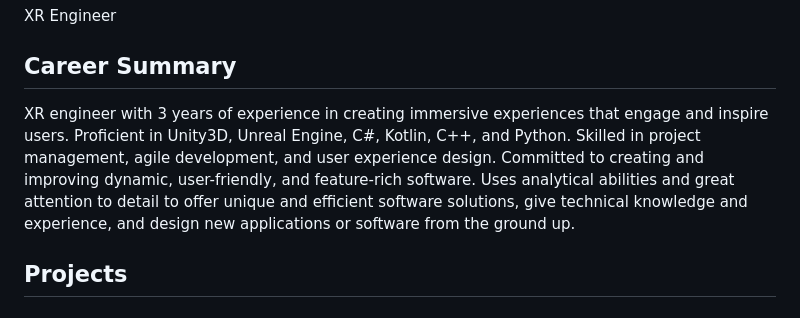
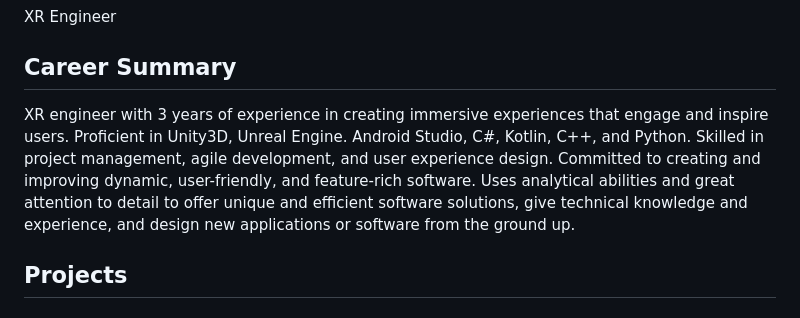
Before and after one commit to abrar-khan-368/abrar-khan-368.github.io, a Markdown page: README.md, the part around the change. GitHub-like rendering.

```diff
--- a/README.md
+++ b/README.md
@@ -7,7 +7,7 @@
     </div>
     <div class="right-column">
       <h2>Career Summary</h2>
-      <p>XR engineer with 3 years of experience in creating immersive experiences that engage and inspire users. Proficient in Unity3D, Unreal Engine, C#, Kotlin, C++, and Python. Skilled in project management, agile development, and user experience design. Committed to creating and improving dynamic, user-friendly, and feature-rich software. Uses analytical abilities and great attention to detail to offer unique and efficient software solutions, give technical knowledge and experience, and design new applications or software from the ground up.</p>
+      <p>XR engineer with 3 years of experience in creating immersive experiences that engage and inspire users. Proficient in Unity3D, Unreal Engine. Android Studio, C#, Kotlin, C++, and Python. Skilled in project management, agile development, and user experience design. Committed to creating and improving dynamic, user-friendly, and feature-rich software. Uses analytical abilities and great attention to detail to offer unique and efficient software solutions, give technical knowledge and experience, and design new applications or software from the ground up.</p>
     </div>
   </div>
 </section>
```
